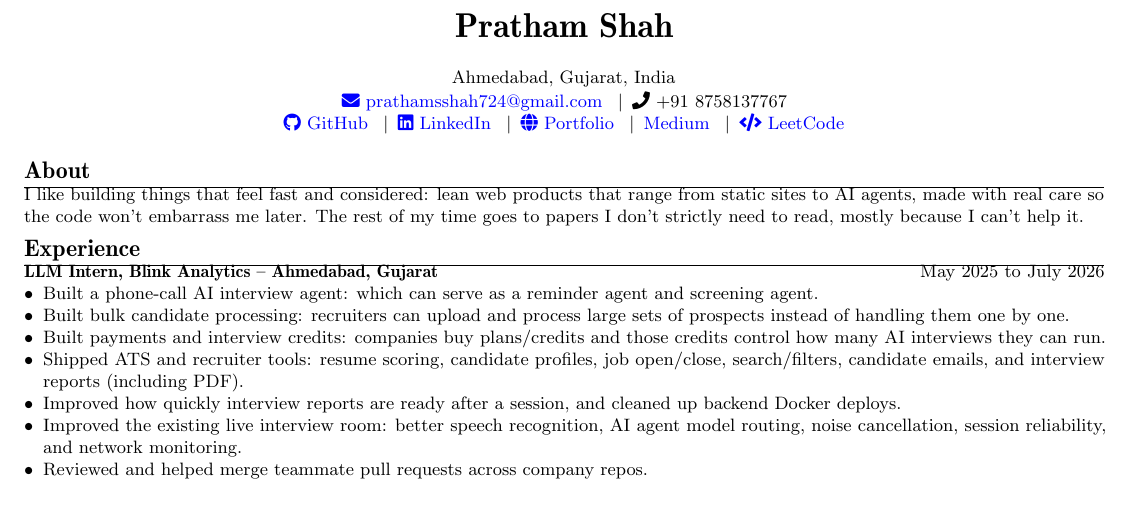
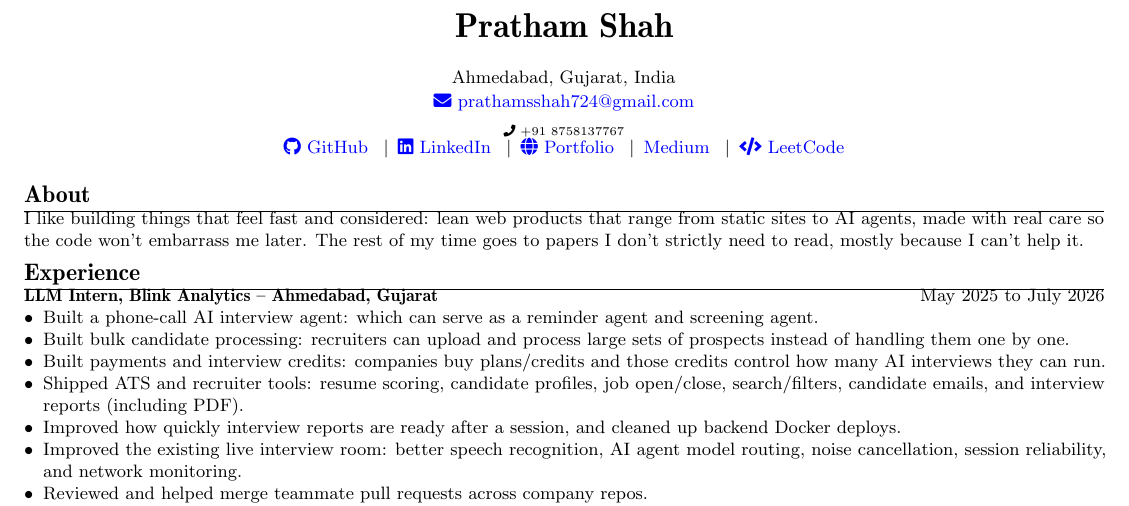
Before and after one commit to pratham-commits/pratham-commits, a LaTeX CV (resume/Resume.tex): part of the page, cut so that both start at the same text. Compiled offline with pdfLaTeX.

Commit message:
some changes

```diff
--- a/resume/Resume.tex
+++ b/resume/Resume.tex
@@ -32,9 +32,8 @@
   \begin{center}
     \small
     Ahmedabad, Gujarat, India \\[1pt]
-    \href{mailto:prathamsshah724@gmail.com}{\faIcon{envelope}~prathamsshah724@gmail.com}
-    \enspace\textbar\enspace
-    \faIcon{phone}~+91~8758137767 \\[0pt]
+    \href{mailto:prathamsshah724@gmail.com}{\faIcon{envelope}~prathamsshah724@gmail.com} \\[1pt]
+    \textsubscript{\faIcon{phone}~+91~8758137767} \\[0pt]
     \href{https://github.com/pratham-commits}{\faGithub~GitHub}
     \enspace\textbar\enspace
     \href{https://www.linkedin.com/in/prathamm-shahh}{\faLinkedin~LinkedIn}
```
Also changed, not shown: 1 other file.
